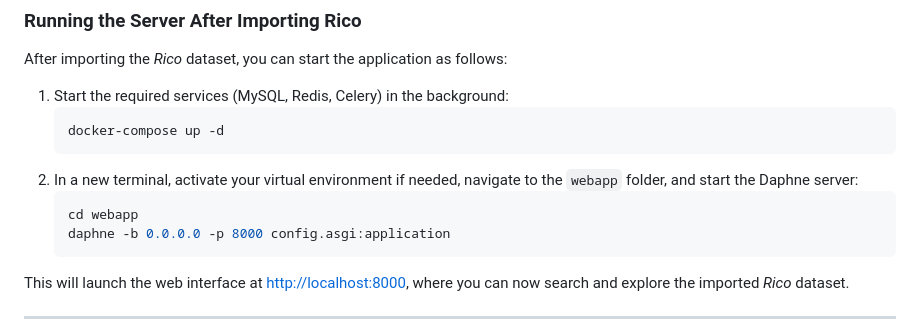
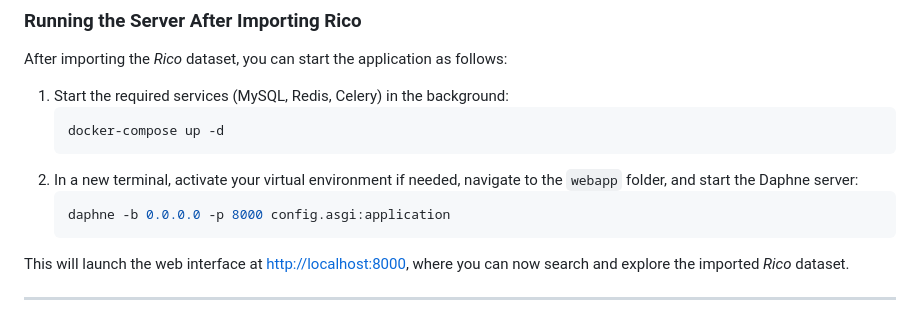
Before and after one commit to kristiankolthoff/GUI-ReRank, a Markdown page: README.md, the part around the change. Drawn GitHub-style.

````diff
--- a/README.md
+++ b/README.md
@@ -144,7 +144,6 @@ After importing the *Rico* dataset, you can start the application as follows:
    ```
 2. In a new terminal, activate your virtual environment if needed, navigate to the `webapp` folder, and start the Daphne server:
    ```sh
-   cd webapp
    daphne -b 0.0.0.0 -p 8000 config.asgi:application
    ```
 
````
